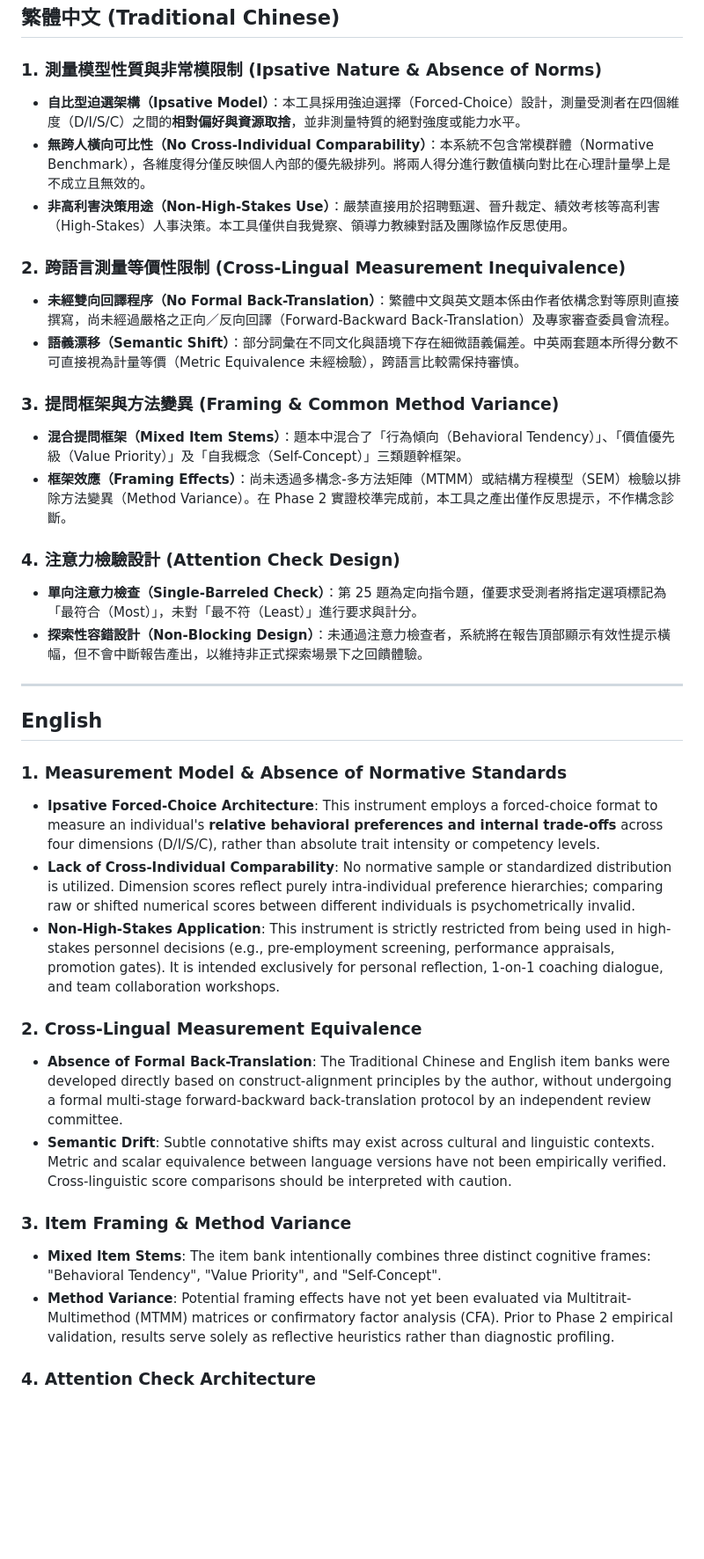
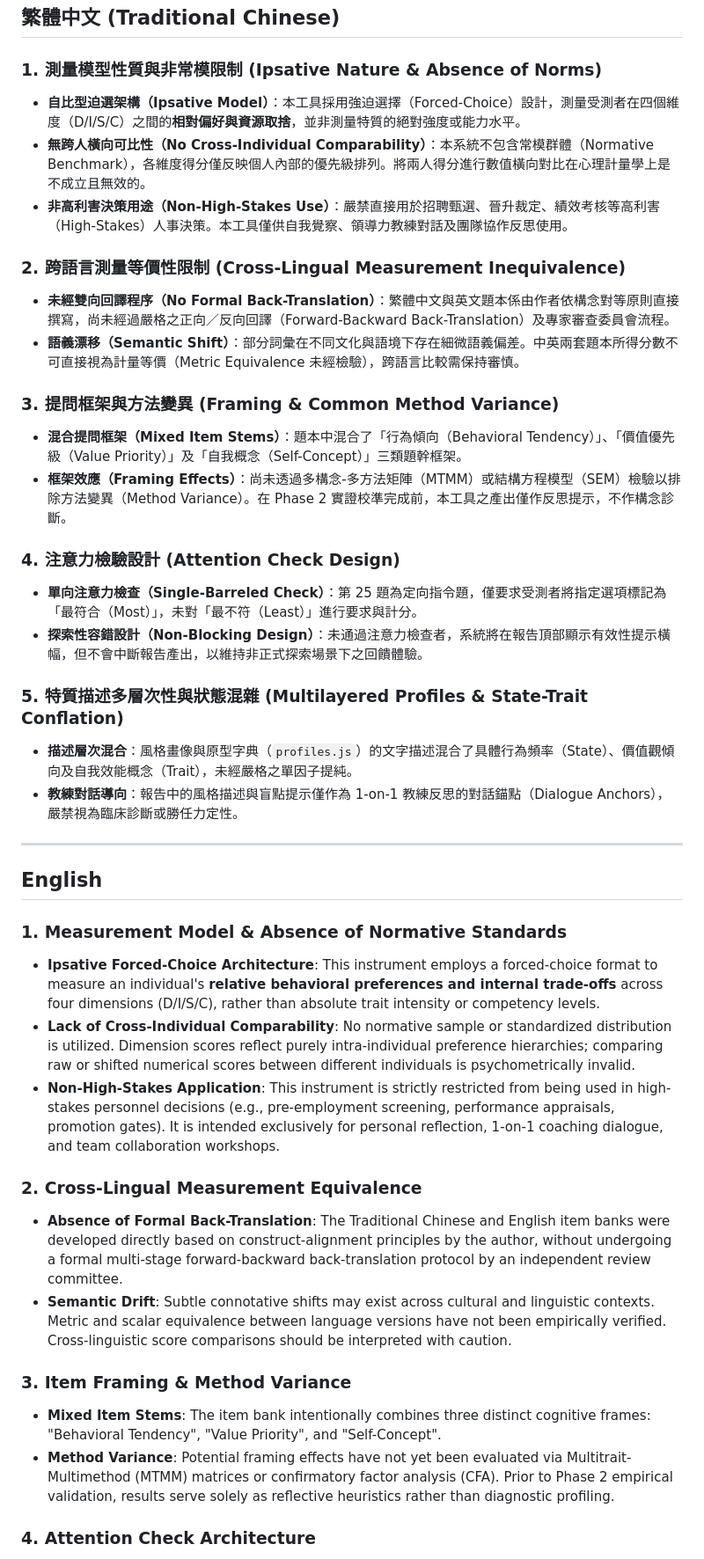
Before and after one commit to jackylawck/NatureCompass, a Markdown page: docs/PSYCHOMETRIC-LIMITATIONS.md, the part around one of its changes. Shown at 88% size. Rendered like a GitHub page; blank space fills up the shorter version.

```diff
--- a/docs/PSYCHOMETRIC-LIMITATIONS.md
+++ b/docs/PSYCHOMETRIC-LIMITATIONS.md
@@ -6,37 +6,41 @@
 ## 繁體中文 (Traditional Chinese)
 
 ### 1. 測量模型性質與非常模限制 (Ipsative Nature & Absence of Norms)
-* **自比型迫選架構（Ipsative Model）**：本工具採用強迫選擇（Forced-Choice）設計，測量受測者在四個維度（D/I/S/C）之間的**相對偏好與資源取捨**，並非測量特質的絕對強度或能力水平。
-* **無跨人橫向可比性（No Cross-Individual Comparability）**：本系統不包含常模群體（Normative Benchmark），各維度得分僅反映個人內部的優先級排列。將兩人得分進行數值橫向對比在心理計量學上是不成立且無效的。
-* **非高利害決策用途（Non-High-Stakes Use）**：嚴禁直接用於招聘甄選、晉升裁定、績效考核等高利害（High-Stakes）人事決策。本工具僅供自我覺察、領導力教練對話及團隊協作反思使用。
+- **自比型迫選架構（Ipsative Model）**：本工具採用強迫選擇（Forced-Choice）設計，測量受測者在四個維度（D/I/S/C）之間的**相對偏好與資源取捨**，並非測量特質的絕對強度或能力水平。
+- **無跨人橫向可比性（No Cross-Individual Comparability）**：本系統不包含常模群體（Normative Benchmark），各維度得分僅反映個人內部的優先級排列。將兩人得分進行數值橫向對比在心理計量學上是不成立且無效的。
+- **非高利害決策用途（Non-High-Stakes Use）**：嚴禁直接用於招聘甄選、晉升裁定、績效考核等高利害（High-Stakes）人事決策。本工具僅供自我覺察、領導力教練對話及團隊協作反思使用。
 
 ### 2. 跨語言測量等價性限制 (Cross-Lingual Measurement Inequivalence)
-* **未經雙向回譯程序（No Formal Back-Translation）**：繁體中文與英文題本係由作者依構念對等原則直接撰寫，尚未經過嚴格之正向／反向回譯（Forward-Backward Back-Translation）及專家審查委員會流程。
-* **語義漂移（Semantic Shift）**：部分詞彙在不同文化與語境下存在細微語義偏差。中英兩套題本所得分數不可直接視為計量等價（Metric Equivalence 未經檢驗），跨語言比較需保持審慎。
+- **未經雙向回譯程序（No Formal Back-Translation）**：繁體中文與英文題本係由作者依構念對等原則直接撰寫，尚未經過嚴格之正向／反向回譯（Forward-Backward Back-Translation）及專家審查委員會流程。
+- **語義漂移（Semantic Shift）**：部分詞彙在不同文化與語境下存在細微語義偏差。中英兩套題本所得分數不可直接視為計量等價（Metric Equivalence 未經檢驗），跨語言比較需保持審慎。
 
 ### 3. 提問框架與方法變異 (Framing & Common Method Variance)
-* **混合提問框架（Mixed Item Stems）**：題本中混合了「行為傾向（Behavioral Tendency）」、「價值優先級（Value Priority）」及「自我概念（Self-Concept）」三類題幹框架。
-* **框架效應（Framing Effects）**：尚未透過多構念-多方法矩陣（MTMM）或結構方程模型（SEM）檢驗以排除方法變異（Method Variance）。在 Phase 2 實證校準完成前，本工具之產出僅作反思提示，不作構念診斷。
+- **混合提問框架（Mixed Item Stems）**：題本中混合了「行為傾向（Behavioral Tendency）」、「價值優先級（Value Priority）」及「自我概念（Self-Concept）」三類題幹框架。
+- **框架效應（Framing Effects）**：尚未透過多構念-多方法矩陣（MTMM）或結構方程模型（SEM）檢驗以排除方法變異（Method Variance）。在 Phase 2 實證校準完成前，本工具之產出僅作反思提示，不作構念診斷。
 
 ### 4. 注意力檢驗設計 (Attention Check Design)
-* **單向注意力檢查（Single-Barreled Check）**：第 25 題為定向指令題，僅要求受測者將指定選項標記為「最符合（Most）」，未對「最不符（Least）」進行要求與計分。
-* **探索性容錯設計（Non-Blocking Design）**：未通過注意力檢查者，系統將在報告頂部顯示有效性提示橫幅，但不會中斷報告產出，以維持非正式探索場景下之回饋體驗。
+- **單向注意力檢查（Single-Barreled Check）**：第 25 題為定向指令題，僅要求受測者將指定選項標記為「最符合（Most）」，未對「最不符（Least）」進行要求與計分。
+- **探索性容錯設計（Non-Blocking Design）**：未通過注意力檢查者，系統將在報告頂部顯示有效性提示橫幅，但不會中斷報告產出，以維持非正式探索場景下之回饋體驗。
+
+### 5. 特質描述多層次性與狀態混雜 (Multilayered Profiles & State-Trait Conflation)
+- **描述層次混合**：風格畫像與原型字典（`profiles.js`）的文字描述混合了具體行為頻率（State）、價值觀傾向及自我效能概念（Trait），未經嚴格之單因子提純。
+- **教練對話導向**：報告中的風格描述與盲點提示僅作為 1-on-1 教練反思的對話錨點（Dialogue Anchors），嚴禁視為臨床診斷或勝任力定性。
 
 ---
 
 ## English
 
 ### 1. Measurement Model & Absence of Normative Standards
-* **Ipsative Forced-Choice Architecture**: This instrument employs a forced-choice format to measure an individual's **relative behavioral preferences and internal trade-offs** across four dimensions (D/I/S/C), rather than absolute trait intensity or competency levels.
-* **Lack of Cross-Individual Comparability**: No normative sample or standardized distribution is utilized. Dimension scores reflect purely intra-individual preference hierarchies; comparing raw or shifted numerical scores between different individuals is psychometrically invalid.
-* **Non-High-Stakes Application**: This instrument is strictly restricted from being used in high-stakes personnel decisions (e.g., pre-employment screening, performance appraisals, promotion gates). It is intended exclusively for personal reflection, 1-on-1 coaching dialogue, and team collaboration workshops.
+- **Ipsative Forced-Choice Architecture**: This instrument employs a forced-choice format to measure an individual's **relative behavioral preferences and internal trade-offs** across four dimensions (D/I/S/C), rather than absolute trait intensity or competency levels.
+- **Lack of Cross-Individual Comparability**: No normative sample or standardized distribution is utilized. Dimension scores reflect purely intra-individual preference hierarchies; comparing raw or shifted numerical scores between different individuals is psychometrically invalid.
+- **Non-High-Stakes Application**: This instrument is strictly restricted from being used in high-stakes personnel decisions (e.g., pre-employment screening, performance appraisals, promotion gates). It is intended exclusively for personal reflection, 1-on-1 coaching dialogue, and team collaboration workshops.
 
 ### 2. Cross-Lingual Measurement Equivalence
-* **Absence of Formal Back-Translation**: The Traditional Chinese and English item banks were developed directly based on construct-alignment principles by the author, without undergoing a formal multi-stage forward-backward back-translation protocol by an independent review committee.
-* **Semantic Drift**: Subtle connotative shifts may exist across cultural and linguistic contexts. Metric and scalar equivalence between language versions have not been empirically verified. Cross-linguistic score comparisons should be interpreted with caution.
+- **Absence of Formal Back-Translation**: The Traditional Chinese and English item banks were developed directly based on construct-alignment principles by the author, without undergoing a formal multi-stage forward-backward back-translation protocol by an independent review committee.
+- **Semantic Drift**: Subtle connotative shifts may exist across cultural and linguistic contexts. Metric and scalar equivalence between language versions have not been empirically verified. Cross-linguistic score comparisons should be interpreted with caution.
 
 ### 3. Item Framing & Method Variance
-* **Mixed Item Stems**: The item bank intentionally combines three distinct cognitive frames: "Behavioral Tendency", "Value Priority", and "Self-Concept".
-* **Method Variance**: Potential framing effects have not yet been evaluated via Multitrait-Multimethod (MTMM) matrices or confirmatory factor analysis (CFA). Prior to Phase 2 empirical validation, results serve solely as reflective heuristics rather than diagnostic profiling.
+- **Mixed Item Stems**: The item bank intentionally combines three distinct cognitive frames: "Behavioral Tendency", "Value Priority", and "Self-Concept".
+- **Method Variance**: Potential framing effects have not yet been evaluated via Multitrait-Multimethod (MTMM) matrices or confirmatory factor analysis (CFA). Prior to Phase 2 empirical validation, results serve solely as reflective heuristics rather than diagnostic profiling.
 
 ### 4. Attention Check Architecture
```
Also changed, not shown: other parts of docs/PSYCHOMETRIC-LIMITATIONS.md (+6 -2 lines).
